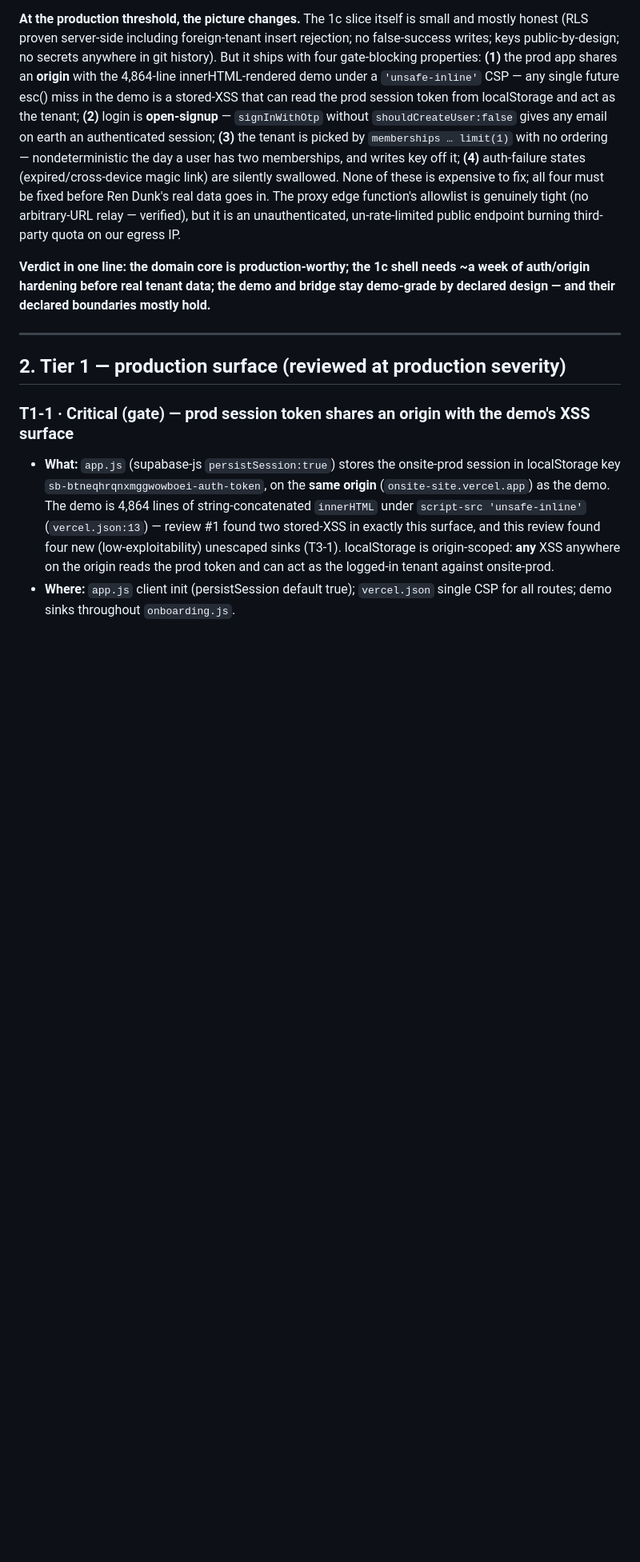
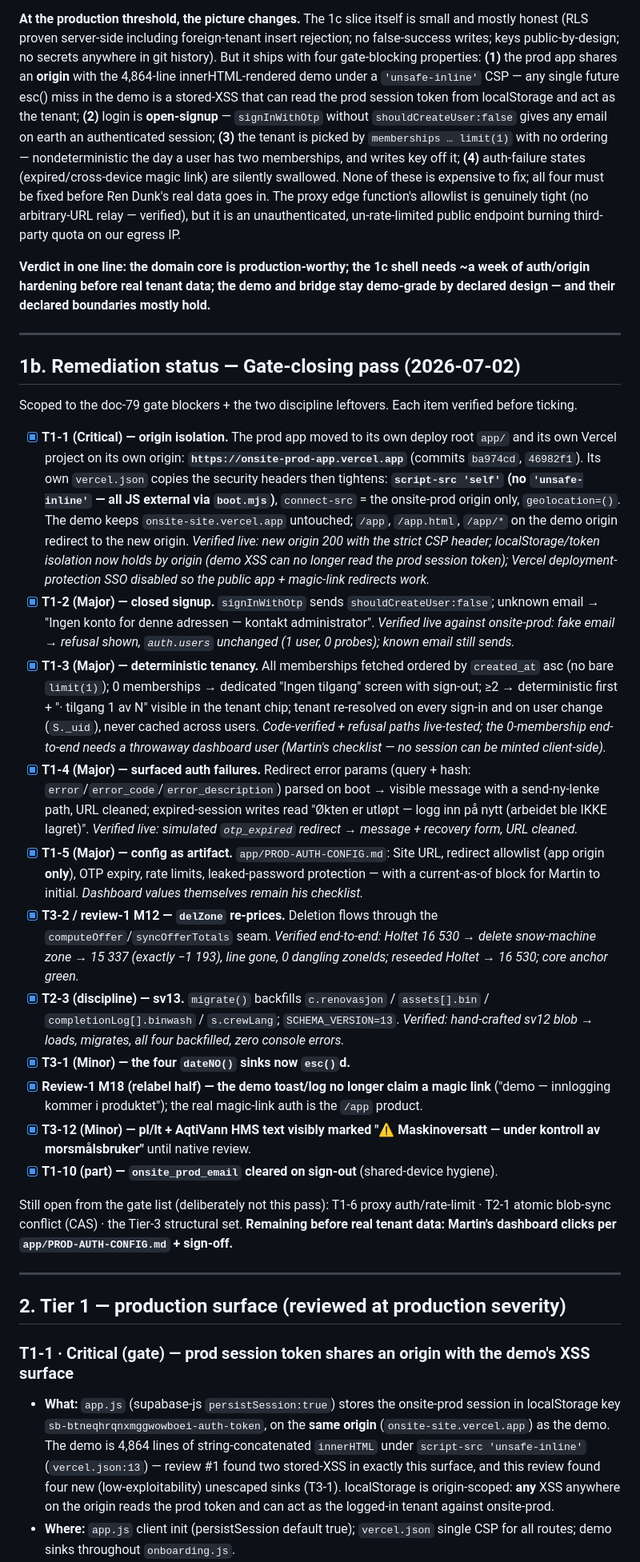
Before and after one commit to mbarnes-dev/onsite-site, a Markdown page: CODE-REVIEW-2-FINDINGS.md, the part around the change. Shown at 80% size. GitHub-like rendering; blank space fills up the shorter version.

Commit message:
Tick the gate items in CODE-REVIEW-2-FINDINGS.md (remediation section, each verified)
Co-Authored-By: Claude Opus 4.8 (1M context) <noreply@anthropic.com>

```diff
--- a/CODE-REVIEW-2-FINDINGS.md
+++ b/CODE-REVIEW-2-FINDINGS.md
@@ -42,6 +42,26 @@ The prototype body is in better shape than at review #1 where it was touched by
 **At the production threshold, the picture changes.** The 1c slice itself is small and mostly honest (RLS proven server-side including foreign-tenant insert rejection; no false-success writes; keys public-by-design; no secrets anywhere in git history). But it ships with four gate-blocking properties: **(1)** the prod app shares an **origin** with the 4,864-line innerHTML-rendered demo under a `'unsafe-inline'` CSP — any single future esc() miss in the demo is a stored-XSS that can read the prod session token from localStorage and act as the tenant; **(2)** login is **open-signup** — `signInWithOtp` without `shouldCreateUser:false` gives any email on earth an authenticated session; **(3)** the tenant is picked by `memberships … limit(1)` with no ordering — nondeterministic the day a user has two memberships, and writes key off it; **(4)** auth-failure states (expired/cross-device magic link) are silently swallowed. None of these is expensive to fix; all four must be fixed before Ren Dunk's real data goes in. The proxy edge function's allowlist is genuinely tight (no arbitrary-URL relay — verified), but it is an unauthenticated, un-rate-limited public endpoint burning third-party quota on our egress IP.
 
 **Verdict in one line: the domain core is production-worthy; the 1c shell needs ~a week of auth/origin hardening before real tenant data; the demo and bridge stay demo-grade by declared design — and their declared boundaries mostly hold.**
+
+---
+
+## 1b. Remediation status — Gate-closing pass (2026-07-02)
+
+Scoped to the doc-79 gate blockers + the two discipline leftovers. Each item verified before ticking.
+
+- [x] **T1-1 (Critical) — origin isolation.** The prod app moved to its own deploy root `app/` and its own Vercel project on its own origin: **`https://onsite-prod-app.vercel.app`** (commits `ba974cd`, `46982f1`). Its own `vercel.json` copies the security headers then tightens: **`script-src 'self'` (no `'unsafe-inline'` — all JS external via `boot.mjs`)**, `connect-src` = the onsite-prod origin only, `geolocation=()`. The demo keeps `onsite-site.vercel.app` untouched; `/app`, `/app.html`, `/app/*` on the demo origin redirect to the new origin. *Verified live: new origin 200 with the strict CSP header; localStorage/token isolation now holds by origin (demo XSS can no longer read the prod session token); Vercel deployment-protection SSO disabled so the public app + magic-link redirects work.*
+- [x] **T1-2 (Major) — closed signup.** `signInWithOtp` sends `shouldCreateUser:false`; unknown email → "Ingen konto for denne adressen — kontakt administrator". *Verified live against onsite-prod: fake email → refusal shown, `auth.users` unchanged (1 user, 0 probes); known email still sends.*
+- [x] **T1-3 (Major) — deterministic tenancy.** All memberships fetched ordered by `created_at` asc (no bare `limit(1)`); 0 memberships → dedicated "Ingen tilgang" screen with sign-out; ≥2 → deterministic first + "· tilgang 1 av N" visible in the tenant chip; tenant re-resolved on every sign-in and on user change (`S._uid`), never cached across users. *Code-verified + refusal paths live-tested; the 0-membership end-to-end needs a throwaway dashboard user (Martin's checklist — no session can be minted client-side).*
+- [x] **T1-4 (Major) — surfaced auth failures.** Redirect error params (query + hash: `error`/`error_code`/`error_description`) parsed on boot → visible message with a send-ny-lenke path, URL cleaned; expired-session writes read "Økten er utløpt — logg inn på nytt (arbeidet ble IKKE lagret)". *Verified live: simulated `otp_expired` redirect → message + recovery form, URL cleaned.*
+- [x] **T1-5 (Major) — config as artifact.** `app/PROD-AUTH-CONFIG.md`: Site URL, redirect allowlist (app origin **only**), OTP expiry, rate limits, leaked-password protection — with a current-as-of block for Martin to initial. *Dashboard values themselves remain his checklist.*
+- [x] **T3-2 / review-1 M12 — `delZone` re-prices.** Deletion flows through the `computeOffer`/`syncOfferTotals` seam. *Verified end-to-end: Holtet 16 530 → delete snow-machine zone → 15 337 (exactly −1 193), line gone, 0 dangling zoneIds; reseeded Holtet → 16 530; core anchor green.*
+- [x] **T2-3 (discipline) — sv13.** `migrate()` backfills `c.renovasjon` / `assets[].bin` / `completionLog[].binwash` / `s.crewLang`; `SCHEMA_VERSION=13`. *Verified: hand-crafted sv12 blob → loads, migrates, all four backfilled, zero console errors.*
+- [x] **T3-1 (Minor) — the four `dateNO()` sinks now `esc()`d.**
+- [x] **Review-1 M18 (relabel half) — the demo toast/log no longer claim a magic link** ("demo — innlogging kommer i produktet"); the real magic-link auth is the `/app` product.
+- [x] **T3-12 (Minor) — pl/lt + AqtiVann HMS text visibly marked "⚠ Maskinoversatt — under kontroll av morsmålsbruker"** until native review.
+- [x] **T1-10 (part) — `onsite_prod_email` cleared on sign-out** (shared-device hygiene).
+
+Still open from the gate list (deliberately not this pass): T1-6 proxy auth/rate-limit · T2-1 atomic blob-sync conflict (CAS) · the Tier-3 structural set. **Remaining before real tenant data: Martin's dashboard clicks per `app/PROD-AUTH-CONFIG.md` + sign-off.**
 
 ---
 
```
